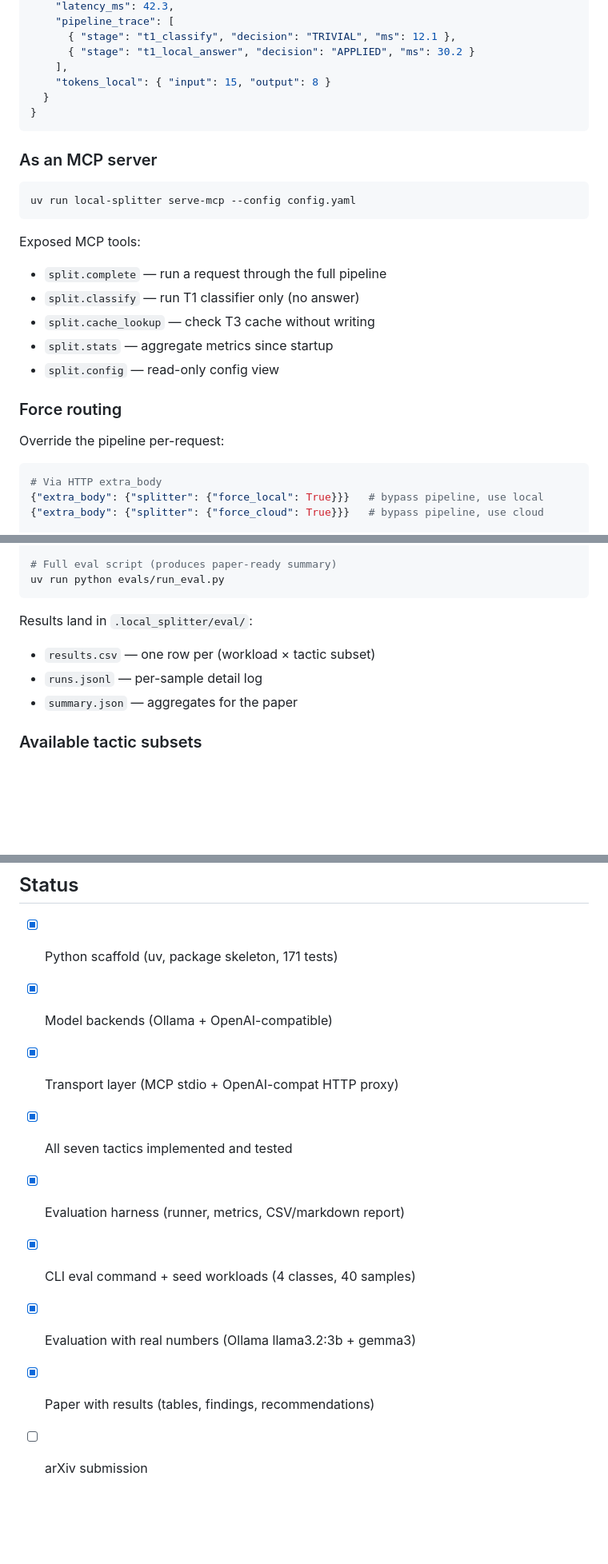
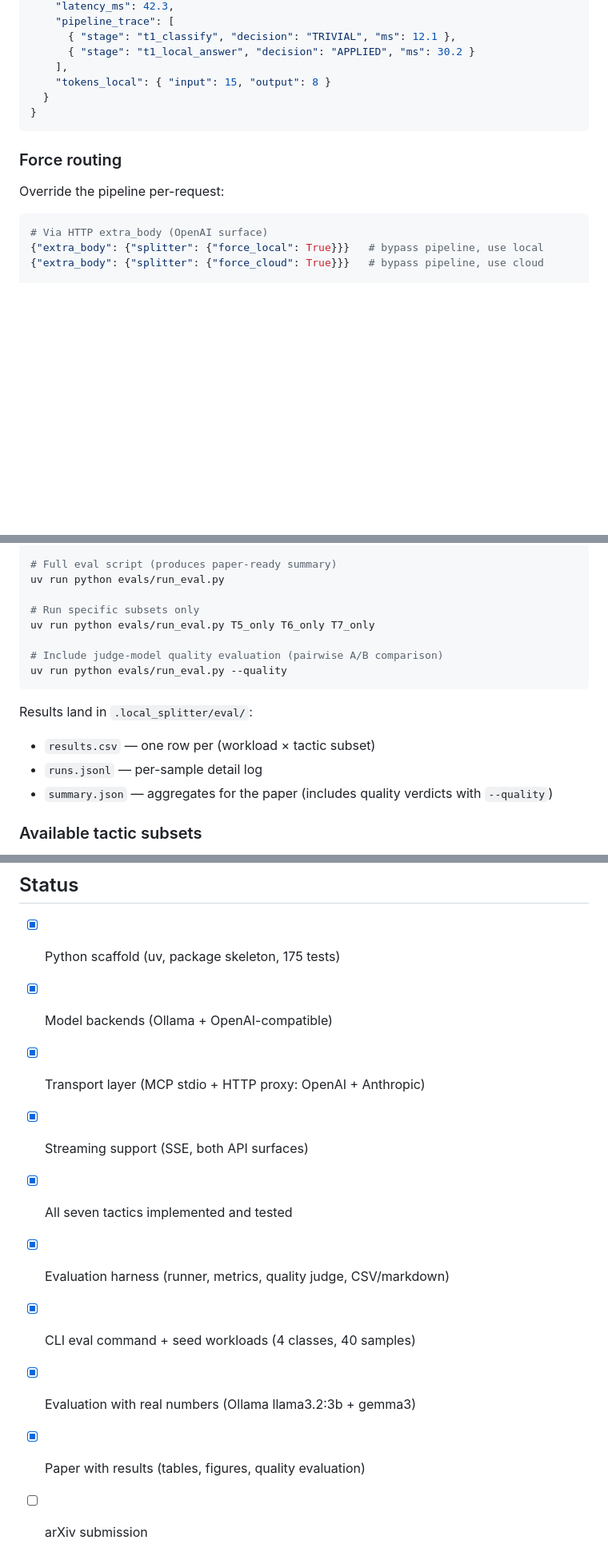
Before and after one commit to jayluxferro/local-splitter, a Markdown page: README.md, 3 parts joined by grey strips. Shown at 80% size. Drawn GitHub-style; blank space fills up the shorter version.

````diff
--- a/README.md
+++ b/README.md
@@ -129,25 +195,12 @@ The proxy adds a `splitter` key to every response with observability data:
 }
 ```
 
-### As an MCP server
-
-```sh
-uv run local-splitter serve-mcp --config config.yaml
-```
-
-Exposed MCP tools:
-- `split.complete` — run a request through the full pipeline
-- `split.classify` — run T1 classifier only (no answer)
-- `split.cache_lookup` — check T3 cache without writing
-- `split.stats` — aggregate metrics since startup
-- `split.config` — read-only config view
-
 ### Force routing
 
 Override the pipeline per-request:
 
 ```python
-# Via HTTP extra_body
+# Via HTTP extra_body (OpenAI surface)
 {"extra_body": {"splitter": {"force_local": True}}}   # bypass pipeline, use local
 {"extra_body": {"splitter": {"force_cloud": True}}}   # bypass pipeline, use cloud
 
@@ -187,12 +240,18 @@ uv run local-splitter eval \
 
 # Full eval script (produces paper-ready summary)
 uv run python evals/run_eval.py
+
+# Run specific subsets only
+uv run python evals/run_eval.py T5_only T6_only T7_only
+
+# Include judge-model quality evaluation (pairwise A/B comparison)
+uv run python evals/run_eval.py --quality
 ```
 
 Results land in `.local_splitter/eval/`:
 - `results.csv` — one row per (workload × tactic subset)
 - `runs.jsonl` — per-sample detail log
-- `summary.json` — aggregates for the paper
+- `summary.json` — aggregates for the paper (includes quality verdicts with `--quality`)
 
 ### Available tactic subsets
 
@@ -290,12 +350,13 @@ MIT
 
 ## Status
 
-- [x] Python scaffold (uv, package skeleton, 171 tests)
+- [x] Python scaffold (uv, package skeleton, 175 tests)
 - [x] Model backends (Ollama + OpenAI-compatible)
-- [x] Transport layer (MCP stdio + OpenAI-compat HTTP proxy)
+- [x] Transport layer (MCP stdio + HTTP proxy: OpenAI + Anthropic)
+- [x] Streaming support (SSE, both API surfaces)
 - [x] All seven tactics implemented and tested
-- [x] Evaluation harness (runner, metrics, CSV/markdown report)
+- [x] Evaluation harness (runner, metrics, quality judge, CSV/markdown)
 - [x] CLI eval command + seed workloads (4 classes, 40 samples)
 - [x] Evaluation with real numbers (Ollama llama3.2:3b + gemma3)
-- [x] Paper with results (tables, findings, recommendations)
+- [x] Paper with results (tables, figures, quality evaluation)
 - [ ] arXiv submission
````
Also changed, not shown: other parts of README.md (+72 -5 lines).
